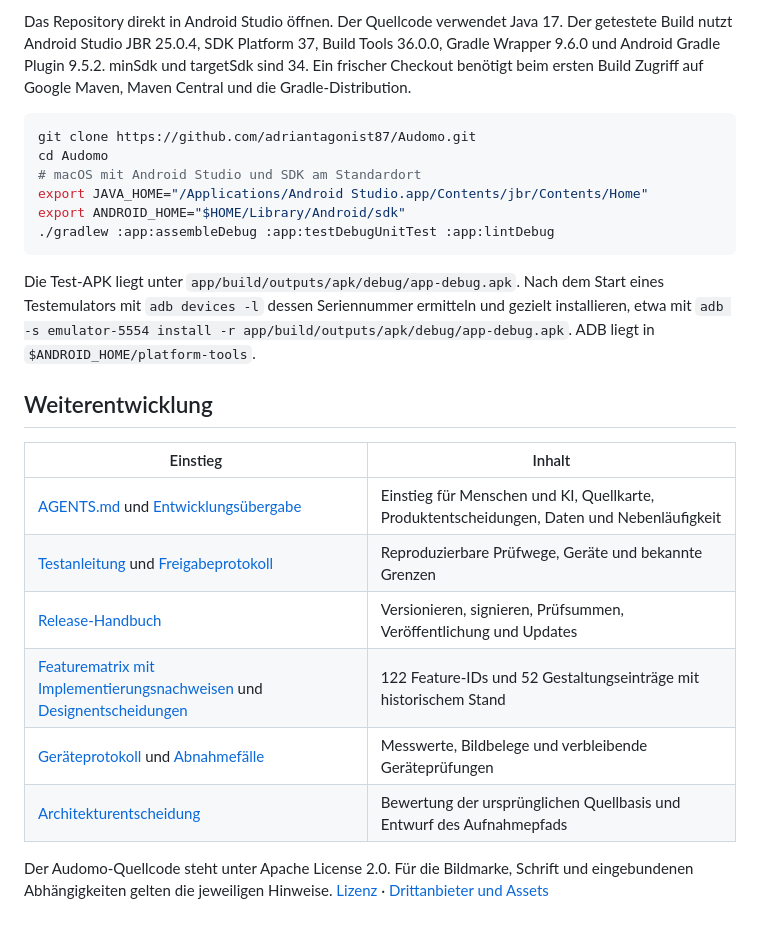
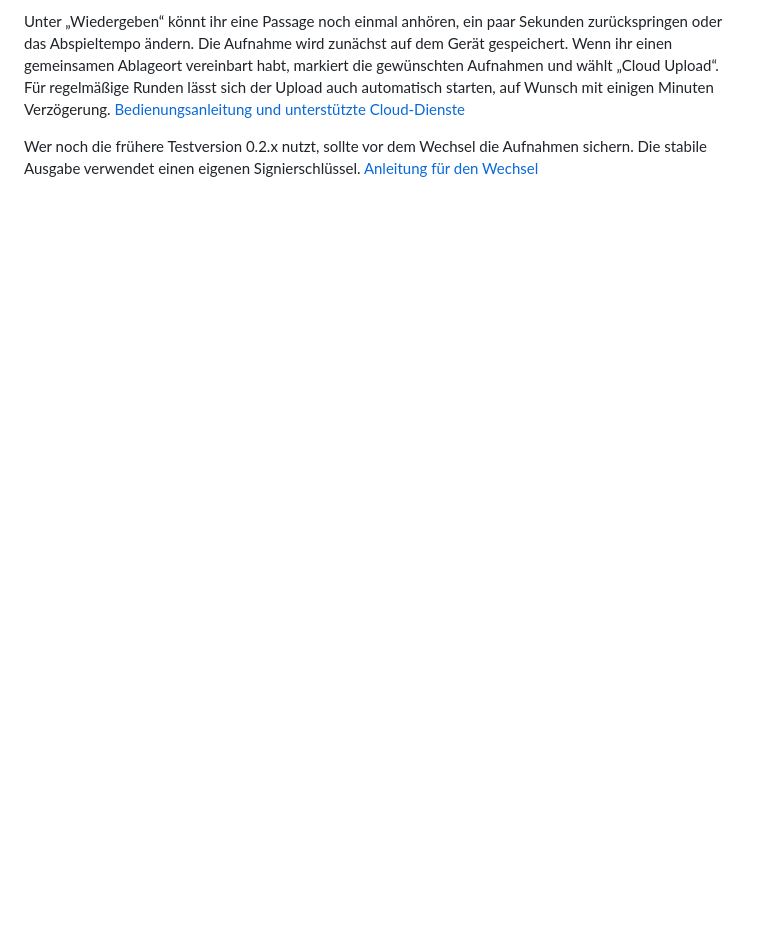
Before and after one commit to adriantagonist87/Audomo, a Markdown page: README.md, the part around one of its changes. Rendered like a GitHub page; blank space fills up the shorter version.

````diff
--- a/README.md
+++ b/README.md
@@ -22,26 +27,4 @@ Der Cloud-Upload unterstützt Dropbox, WebDAV, FTP, FTPS und SFTP. Automatische
 
-Das Repository direkt in Android Studio öffnen. Der Quellcode verwendet Java 17. Der getestete Build nutzt Android Studio JBR 25.0.4, SDK Platform 37, Build Tools 36.0.0, Gradle Wrapper 9.6.0 und Android Gradle Plugin 9.5.2. minSdk und targetSdk sind 34. Ein frischer Checkout benötigt beim ersten Build Zugriff auf Google Maven, Maven Central und die Gradle-Distribution.
+Unter „Wiedergeben“ könnt ihr eine Passage noch einmal anhören, ein paar Sekunden zurückspringen oder das Abspieltempo ändern. Die Aufnahme wird zunächst auf dem Gerät gespeichert. Wenn ihr einen gemeinsamen Ablageort vereinbart habt, markiert die gewünschten Aufnahmen und wählt „Cloud Upload“. Für regelmäßige Runden lässt sich der Upload auch automatisch starten, auf Wunsch mit einigen Minuten Verzögerung. [Bedienungsanleitung und unterstützte Cloud-Dienste](docs/BEDIENUNG.md)
 
-```sh
-git clone https://github.com/adriantagonist87/Audomo.git
-cd Audomo
-# macOS mit Android Studio und SDK am Standardort
-export JAVA_HOME="/Applications/Android Studio.app/Contents/jbr/Contents/Home"
-export ANDROID_HOME="$HOME/Library/Android/sdk"
-./gradlew :app:assembleDebug :app:testDebugUnitTest :app:lintDebug
-```
-
-Die Test-APK liegt unter `app/build/outputs/apk/debug/app-debug.apk`. Nach dem Start eines Testemulators mit `adb devices -l` dessen Seriennummer ermitteln und gezielt installieren, etwa mit `adb -s emulator-5554 install -r app/build/outputs/apk/debug/app-debug.apk`. ADB liegt in `$ANDROID_HOME/platform-tools`.
-
-## Weiterentwicklung
-
-| Einstieg | Inhalt |
-|---|---|
-| [AGENTS.md](AGENTS.md) und [Entwicklungsübergabe](docs/ENTWICKLUNG.md) | Einstieg für Menschen und KI, Quellkarte, Produktentscheidungen, Daten und Nebenläufigkeit |
-| [Testanleitung](docs/TESTEN.md) und [Freigabeprotokoll](qa/RELEASE-1.0.0.md) | Reproduzierbare Prüfwege, Geräte und bekannte Grenzen |
-| [Release-Handbuch](docs/RELEASE.md) | Versionieren, signieren, Prüfsummen, Veröffentlichung und Updates |
-| [Featurematrix mit Implementierungsnachweisen](qa/ANFORDERUNGSABGLEICH.md) und [Designentscheidungen](qa/MOCKUPABGLEICH.md) | 122 Feature-IDs und 52 Gestaltungseinträge mit historischem Stand |
-| [Geräteprotokoll](qa/GERAETETEST.md) und [Abnahmefälle](qa/ABNAHME-0.2.md) | Messwerte, Bildbelege und verbleibende Geräteprüfungen |
-| [Architekturentscheidung](ADR-001.md) | Bewertung der ursprünglichen Quellbasis und Entwurf des Aufnahmepfads |
-
-Der Audomo-Quellcode steht unter Apache License 2.0. Für die Bildmarke, Schrift und eingebundenen Abhängigkeiten gelten die jeweiligen Hinweise. [Lizenz](LICENSE) · [Drittanbieter und Assets](DRITTANBIETER.md)
+Wer noch die frühere Testversion 0.2.x nutzt, sollte vor dem Wechsel die Aufnahmen sichern. Die stabile Ausgabe verwendet einen eigenen Signierschlüssel. [Anleitung für den Wechsel](docs/BEDIENUNG.md#wechsel-von-der-testversion)
````
Also changed, not shown: other parts of README.md (+17 -12 lines), docs/TESTEN.md (+3 -1 lines), docs/bilder/dateiname.png (added), docs/bilder/tagesansicht.png (added), docs/bilder/wiedergabe.png (added).
